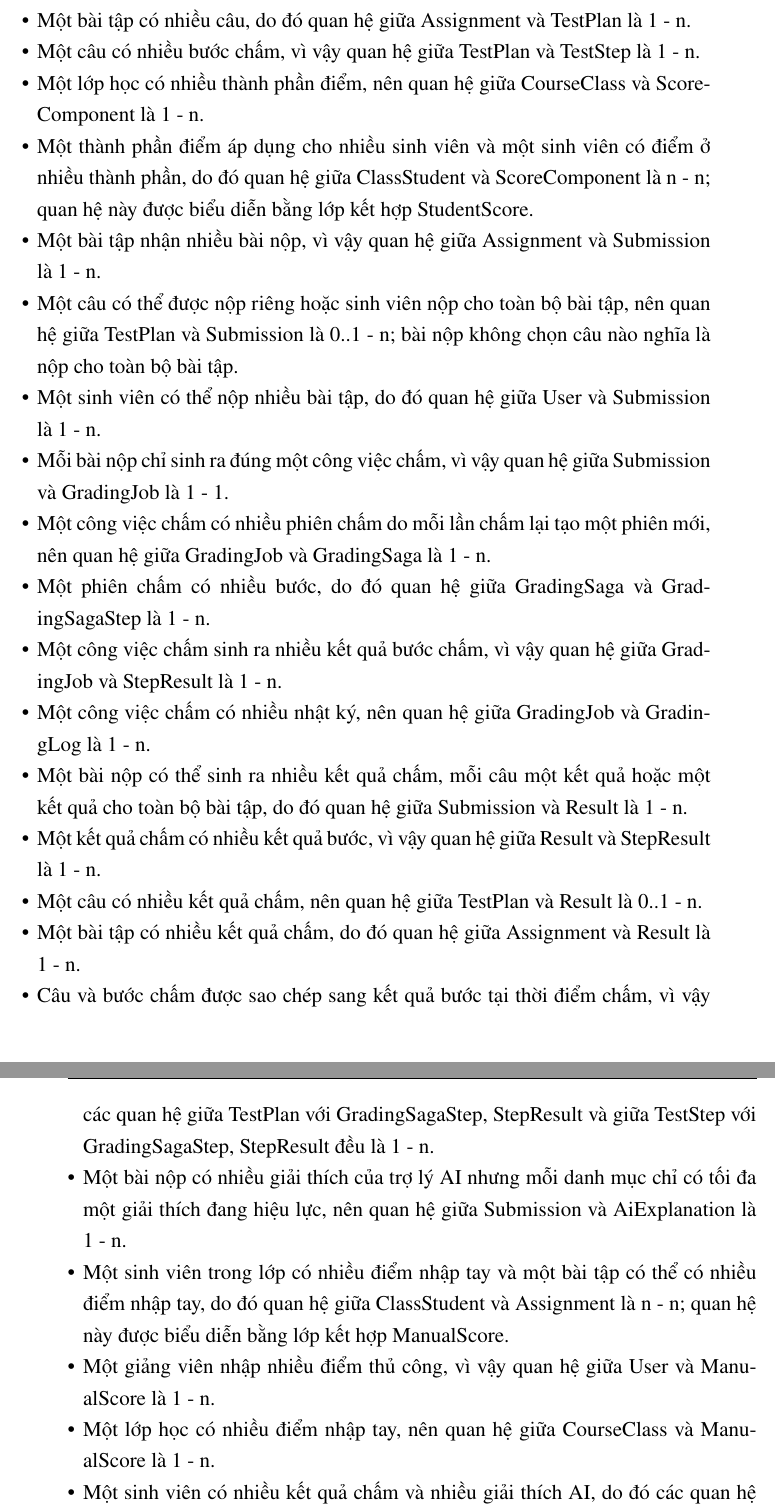
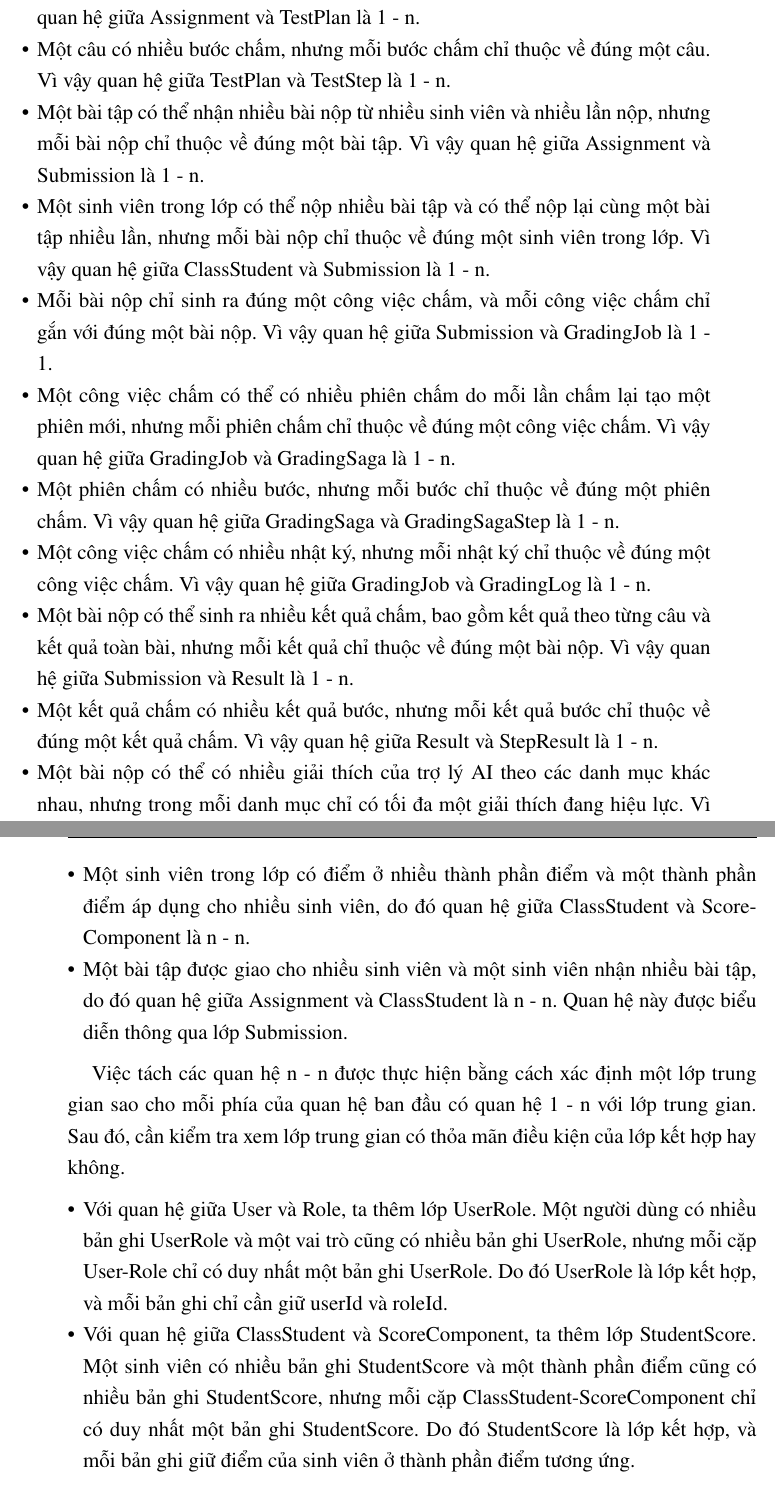
Before and after one commit to PTIT-DTL-Project/web-grading-system-deploy, a LaTeX thesis (report_datn/BTL.tex, which reads report_datn/Chuong/2_Phan_tich_thiet_ke.tex): two parts of pages 40 and 41 of 47 before the commit and two parts of pages 40 and 41 of 49 after it, joined at a grey line, cut so that both start at the same text. Compiled offline with pdfLaTeX; a LaTeX package or settings file that is missing is left out.

Commit message:
update report

```diff
--- a/report_datn/Chuong/2_Phan_tich_thiet_ke.tex
+++ b/report_datn/Chuong/2_Phan_tich_thiet_ke.tex
@@ -466,23 +460,0 @@ Các quan hệ giữa các lớp trong hệ thống được xác định như s
-    \item Một lớp học có nhiều bài tập, nên quan hệ giữa CourseClass và Assignment là 1 - n.
-    \item Một bài tập có nhiều câu, do đó quan hệ giữa Assignment và TestPlan là 1 - n.
-    \item Một câu có nhiều bước chấm, vì vậy quan hệ giữa TestPlan và TestStep là 1 - n.
-    \item Một lớp học có nhiều thành phần điểm, nên quan hệ giữa CourseClass và ScoreComponent là 1 - n.
-    \item Một thành phần điểm áp dụng cho nhiều sinh viên và một sinh viên có điểm ở nhiều thành phần, do đó quan hệ giữa ClassStudent và ScoreComponent là n - n; quan hệ này được biểu diễn bằng lớp kết hợp StudentScore.
-    \item Một bài tập nhận nhiều bài nộp, vì vậy quan hệ giữa Assignment và Submission là 1 - n.
-    \item Một câu có thể được nộp riêng hoặc sinh viên nộp cho toàn bộ bài tập, nên quan hệ giữa TestPlan và Submission là 0..1 - n; bài nộp không chọn câu nào nghĩa là nộp cho toàn bộ bài tập.
-    \item Một sinh viên có thể nộp nhiều bài tập, do đó quan hệ giữa User và Submission là 1 - n.
-    \item Mỗi bài nộp chỉ sinh ra đúng một công việc chấm, vì vậy quan hệ giữa Submission và GradingJob là 1 - 1.
-    \item Một công việc chấm có nhiều phiên chấm do mỗi lần chấm lại tạo một phiên mới, nên quan hệ giữa GradingJob và GradingSaga là 1 - n.
-    \item Một phiên chấm có nhiều bước, do đó quan hệ giữa GradingSaga và GradingSagaStep là 1 - n.
-    \item Một công việc chấm sinh ra nhiều kết quả bước chấm, vì vậy quan hệ giữa GradingJob và StepResult là 1 - n.
-    \item Một công việc chấm có nhiều nhật ký, nên quan hệ giữa GradingJob và GradingLog là 1 - n.
-    \item Một bài nộp có thể sinh ra nhiều kết quả chấm, mỗi câu một kết quả hoặc một kết quả cho toàn bộ bài tập, do đó quan hệ giữa Submission và Result là 1 - n.
-    \item Một kết quả chấm có nhiều kết quả bước, vì vậy quan hệ giữa Result và StepResult là 1 - n.
-    \item Một câu có nhiều kết quả chấm, nên quan hệ giữa TestPlan và Result là 0..1 - n.
-    \item Một bài tập có nhiều kết quả chấm, do đó quan hệ giữa Assignment và Result là 1 - n.
-    \item Câu và bước chấm được sao chép sang kết quả bước tại thời điểm chấm, vì vậy các quan hệ giữa TestPlan với GradingSagaStep, StepResult và giữa TestStep với GradingSagaStep, StepResult đều là 1 - n.
-    \item Một bài nộp có nhiều giải thích của trợ lý AI nhưng mỗi danh mục chỉ có tối đa một giải thích đang hiệu lực, nên quan hệ giữa Submission và AiExplanation là 1 - n.
-    \item Một sinh viên trong lớp có nhiều điểm nhập tay và một bài tập có thể có nhiều điểm nhập tay, do đó quan hệ giữa ClassStudent và Assignment là n - n; quan hệ này được biểu diễn bằng lớp kết hợp ManualScore.
-    \item Một giảng viên nhập nhiều điểm thủ công, vì vậy quan hệ giữa User và ManualScore là 1 - n.
-    \item Một lớp học có nhiều điểm nhập tay, nên quan hệ giữa CourseClass và ManualScore là 1 - n.
-    \item Một sinh viên có nhiều kết quả chấm và nhiều giải thích AI, do đó các quan hệ giữa User với Result và giữa User với AiExplanation đều là 1 - n.
@@ -489,2 +465,13 @@ Các quan hệ giữa các lớp trong hệ thống được xác định như s
+    \item Một bài tập có nhiều câu, nhưng mỗi câu chỉ thuộc về đúng một bài tập. Vì vậy quan hệ giữa Assignment và TestPlan là 1 - n.
+    \item Một câu có nhiều bước chấm, nhưng mỗi bước chấm chỉ thuộc về đúng một câu. Vì vậy quan hệ giữa TestPlan và TestStep là 1 - n.
+    \item Một bài tập có thể nhận nhiều bài nộp từ nhiều sinh viên và nhiều lần nộp, nhưng mỗi bài nộp chỉ thuộc về đúng một bài tập. Vì vậy quan hệ giữa Assignment và Submission là 1 - n.
+    \item Một sinh viên trong lớp có thể nộp nhiều bài tập và có thể nộp lại cùng một bài tập nhiều lần, nhưng mỗi bài nộp chỉ thuộc về đúng một sinh viên trong lớp. Vì vậy quan hệ giữa ClassStudent và Submission là 1 - n.
+    \item Mỗi bài nộp chỉ sinh ra đúng một công việc chấm, và mỗi công việc chấm chỉ gắn với đúng một bài nộp. Vì vậy quan hệ giữa Submission và GradingJob là 1 - 1.
+    \item Một công việc chấm có thể có nhiều phiên chấm do mỗi lần chấm lại tạo một phiên mới, nhưng mỗi phiên chấm chỉ thuộc về đúng một công việc chấm. Vì vậy quan hệ giữa GradingJob và GradingSaga là 1 - n.
+    \item Một phiên chấm có nhiều bước, nhưng mỗi bước chỉ thuộc về đúng một phiên chấm. Vì vậy quan hệ giữa GradingSaga và GradingSagaStep là 1 - n.
+    \item Một công việc chấm có nhiều nhật ký, nhưng mỗi nhật ký chỉ thuộc về đúng một công việc chấm. Vì vậy quan hệ giữa GradingJob và GradingLog là 1 - n.
+    \item Một bài nộp có thể sinh ra nhiều kết quả chấm, bao gồm kết quả theo từng câu và kết quả toàn bài, nhưng mỗi kết quả chỉ thuộc về đúng một bài nộp. Vì vậy quan hệ giữa Submission và Result là 1 - n.
+    \item Một kết quả chấm có nhiều kết quả bước, nhưng mỗi kết quả bước chỉ thuộc về đúng một kết quả chấm. Vì vậy quan hệ giữa Result và StepResult là 1 - n.
+    \item Một bài nộp có thể có nhiều giải thích của trợ lý AI theo các danh mục khác nhau, nhưng trong mỗi danh mục chỉ có tối đa một giải thích đang hiệu lực. Vì vậy quan hệ tổng quát giữa Submission và AiExplanation là 1 - n, còn theo từng danh mục là 1 - 0..1.
 \end{itemize}
 
@@ -491,0 +482,10 @@ Bốn lớp kết hợp được giữ lại để biểu diễn quan hệ n - n
+    \item Một sinh viên trong lớp có điểm ở nhiều thành phần điểm và một thành phần điểm áp dụng cho nhiều sinh viên, do đó quan hệ giữa ClassStudent và ScoreComponent là n - n.
+    \item Một bài tập được giao cho nhiều sinh viên và một sinh viên nhận nhiều bài tập, do đó quan hệ giữa Assignment và ClassStudent là n - n. Quan hệ này được biểu diễn thông qua lớp Submission.
+\end{itemize}
+
+Việc tách các quan hệ n - n được thực hiện bằng cách xác định một lớp trung gian sao cho mỗi phía của quan hệ ban đầu có quan hệ 1 - n với lớp trung gian. Sau đó, cần kiểm tra xem lớp trung gian có thỏa mãn điều kiện của lớp kết hợp hay không.
+
+\begin{itemize}[leftmargin=*, nosep]
+    \item Với quan hệ giữa User và Role, ta thêm lớp UserRole. Một người dùng có nhiều bản ghi UserRole và một vai trò cũng có nhiều bản ghi UserRole, nhưng mỗi cặp User-Role chỉ có duy nhất một bản ghi UserRole. Do đó UserRole là lớp kết hợp, và mỗi bản ghi chỉ cần giữ userId và roleId.
+    \item Với quan hệ giữa ClassStudent và ScoreComponent, ta thêm lớp StudentScore. Một sinh viên có nhiều bản ghi StudentScore và một thành phần điểm cũng có nhiều bản ghi StudentScore, nhưng mỗi cặp ClassStudent-ScoreComponent chỉ có duy nhất một bản ghi StudentScore. Do đó StudentScore là lớp kết hợp, và mỗi bản ghi giữ điểm của sinh viên ở thành phần điểm tương ứng.
+    \item Với quan hệ giữa Assignment và ClassStudent, ta xét lớp Submission làm lớp trung gian. Một bài tập có nhiều bài nộp và một sinh viên cũng có nhiều bài nộp, nhưng mỗi bài nộp chỉ thuộc về đúng một bài tập và đúng một sinh viên. Để kiểm tra Submission có phải lớp kết hợp hay không, ta xét câu hỏi: một cặp Assignment-ClassStudent có duy nhất một Submission không? Câu trả lời là không, vì sinh viên có thể nộp lại cùng một bài tập nhiều lần. Mỗi lần nộp tạo ra một bản ghi Submission mới, và chỉ một bản ghi được đánh dấu latest để biểu diễn bài nộp hiện tại. Vì không duy nhất trên mỗi cặp Assignment-ClassStudent, Submission không phải là lớp kết hợp. Submission là lớp thường đóng vai trò lớp trung gian, có định danh riêng và có các thuộc tính như tên tệp, đường dẫn tệp, trạng thái chấm và cờ latest.
```
Also changed, not shown: .kilo/skills/latex-report/SKILL.md, .opencode/skills/latex-report/SKILL.md, report_datn/Hinhve/Hinh2_13_bieu_do_lop.png (added), report_datn/Chuong/2_Phan_tich_thiet_ke.tex (88 more changed lines), 1 other file.
